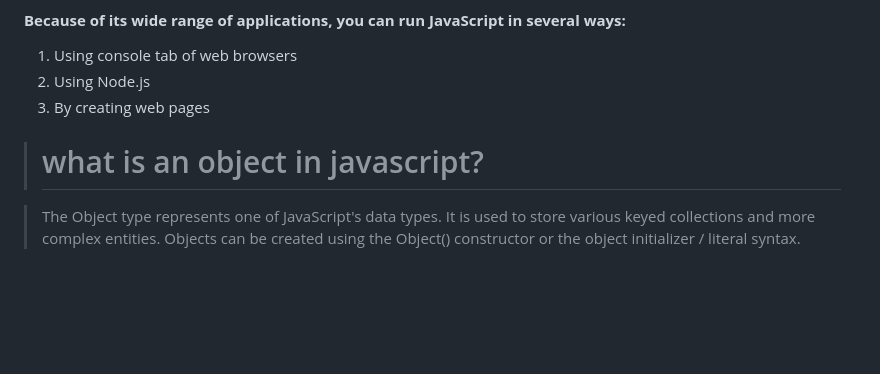
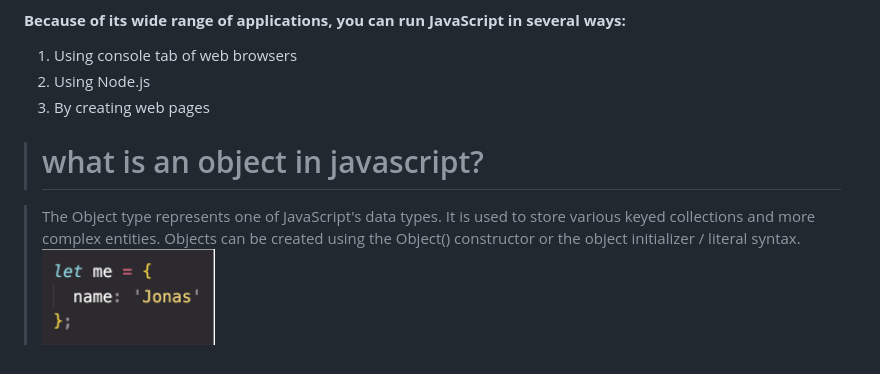
Before and after one commit to Muhammadi02062720/First-js-, a Markdown page: README.md, the part around the change. Drawn GitHub-style; pictures changed too: images/Screenshot_3.png (added); blank space fills up the shorter version.

Commit message:
ss

```diff
--- a/README.md
+++ b/README.md
@@ -14,3 +14,4 @@
 > # what is an object in javascript?
 
 >The Object type represents one of JavaScript's data types. It is used to store various keyed collections and more complex entities. Objects can be created using the Object() constructor or the object initializer / literal syntax.
+![](/images/Screenshot_3.png)
```
